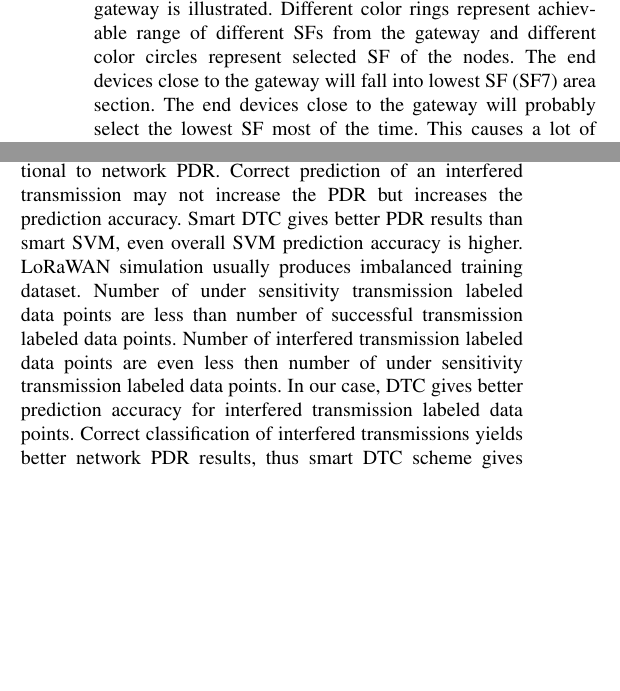
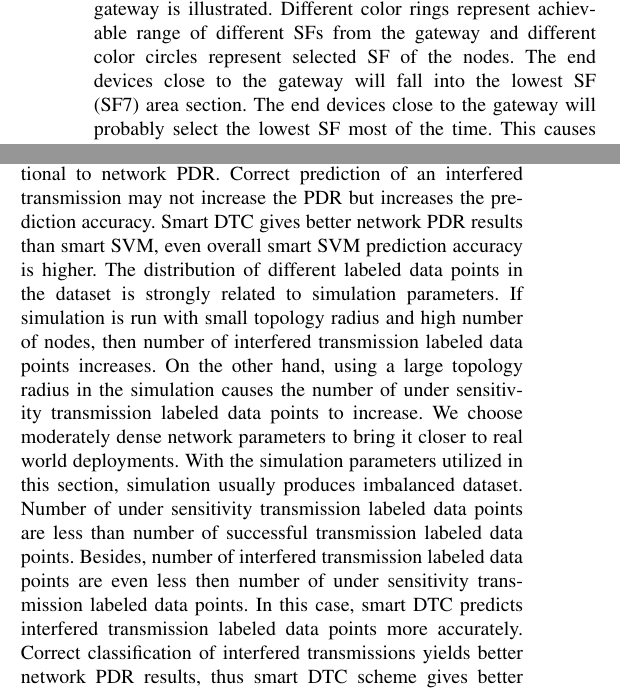
Before and after one commit to tugrulyatagan/paper, a LaTeX paper (paper.tex): two parts of the columns of pages 2 and 6 of 7, joined at a grey line, cut so that both start at the same text, the shorter picture padded with empty space. Compiled offline with pdfLaTeX; a missing font is replaced by an installed copy or a similar font; a LaTeX package or settings file that is missing is left out.

Commit message:
prediction paraphrase

```diff
--- a/paper.tex
+++ b/paper.tex
@@ -61,7 +61,7 @@ Simultaneous different SF transmissions are orthogonal to each other up to some
 
 In a LoRaWAN network, initially, a node is not aware of how far away it is from a gateway. However, a node can guess the distance from a gateway by observing received signal power of a downlink transmission. If received signal power of a downlink transmission is too high, then node can decrease its next transmission SF to decrease power consumption. This SF assignment method is called lowest possible SF assignment scheme for the rest of the paper. Lowest possible SF assignment scheme is commonly used in LoRaWAN deployments. Also, a gateway can request from a node to decrease its SF or transmit power.
 
-In Figure \ref{fig:collision}, a LoRaWAN network deployed with a single gateway is illustrated. Different color rings represent achievable range of different SFs from the gateway and different color circles represent selected SF of the nodes. The end devices close to the gateway will fall into lowest SF (SF7) area section. The end devices close to the gateway will probably select the lowest SF most of the time. This causes a lot of collisions between same SF transmissions. Hence the number of collisions will increase as the number of end devices close to the gateway increases.
+In Figure \ref{fig:collision}, a LoRaWAN network deployed with a single gateway is illustrated. Different color rings represent achievable range of different SFs from the gateway and different color circles represent selected SF of the nodes. The end devices close to the gateway will fall into the lowest SF (SF7) area section. The end devices close to the gateway will probably select the lowest SF most of the time. This causes a lot of collisions between same SF transmissions. Hence the number of collisions will increase as the number of end devices close to the gateway increases.
 
 \begin{figure}
 \centering
@@ -254,7 +254,7 @@ In Figure \ref{fig:gw_pdr}, PDR plots for various number of gateways are shown.
 \subsection{Smart SF Schemes}
 PDR plots of the lowest SF, random SF and the smart prediction schemes are shown in Figure \ref{fig:prediction_pdr}. Randomly generated network radius is set to 5000 meters and number of gateways is set to 3. Prediction model needs nodes' locations and three gateways are enough to locate position of nodes by triangulation. In Table \ref{table:prediction_pdr}, PDR values for various network radii are presented. Both smart SVM and smart DTC schemes give better PDR than lowest SF schemes when number of nodes increases. Increasing number of nodes, increases number of interferences. Smart schemes improve network performance when LoRa interference is high. Moreover, smart schemes give better results when nodes are deployed closer to the gateway, since nodes have margin to increase their SFs when they are deployed closer to the gateway. If a node is far away from gateway, then smart schemes cannot increase the SF to avoid interference since the assigned SF is already high.
 
-In Table \ref{table:prediction_accuracy}, prediction accuracy of smart SVM and smart DTC schemes are presented for various network radii and number of nodes. Prediction accuracy is not directly proportional to network PDR. Correct prediction of an interfered transmission may not increase the PDR but increases the prediction accuracy. Smart DTC gives better PDR results than smart SVM, even overall SVM prediction accuracy is higher. LoRaWAN simulation usually produces imbalanced training dataset. Number of under sensitivity transmission labeled data points are less than number of successful transmission labeled data points. Number of interfered transmission labeled data points are even less then number of under sensitivity transmission labeled data points. In our case, DTC gives better prediction accuracy for interfered transmission labeled data points. Correct classification of interfered transmissions yields better network PDR results, thus smart DTC scheme gives better network PDR results.
+In Table \ref{table:prediction_accuracy}, prediction accuracy of smart SVM and smart DTC schemes are presented for various network radii and number of nodes. Prediction accuracy is not directly proportional to network PDR. Correct prediction of an interfered transmission may not increase the PDR but increases the prediction accuracy. Smart DTC gives better network PDR results than smart SVM, even overall smart SVM prediction accuracy is higher. The distribution of different labeled data points in the dataset is strongly related to simulation parameters. If simulation is run with small topology radius and high number of nodes, then number of interfered transmission labeled data points increases. On the other hand, using a large topology radius in the simulation causes the number of under sensitivity transmission labeled data points to increase. We choose moderately dense network parameters to bring it closer to real world deployments. With the simulation parameters utilized in this section, simulation usually produces imbalanced dataset. Number of under sensitivity transmission labeled data points are less than number of successful transmission labeled data points. Besides, number of interfered transmission labeled data points are even less then number of under sensitivity transmission labeled data points. In this case, smart DTC predicts interfered transmission labeled data points more accurately. Correct classification of interfered transmissions yields better network PDR results, thus smart DTC scheme gives better network PDR results.
 
 \begin{figure}
 \centering
```
Also changed, not shown: paper.tex (6 more changed lines).
